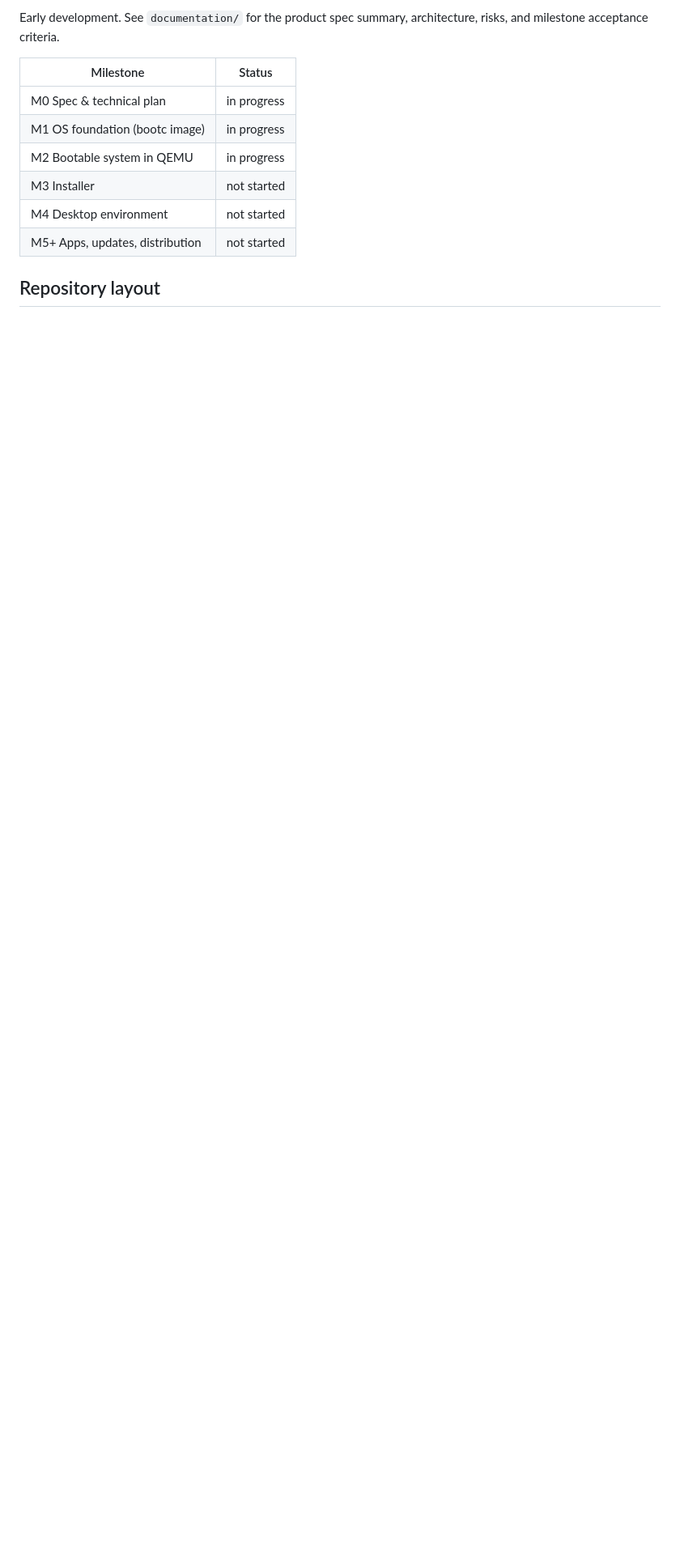
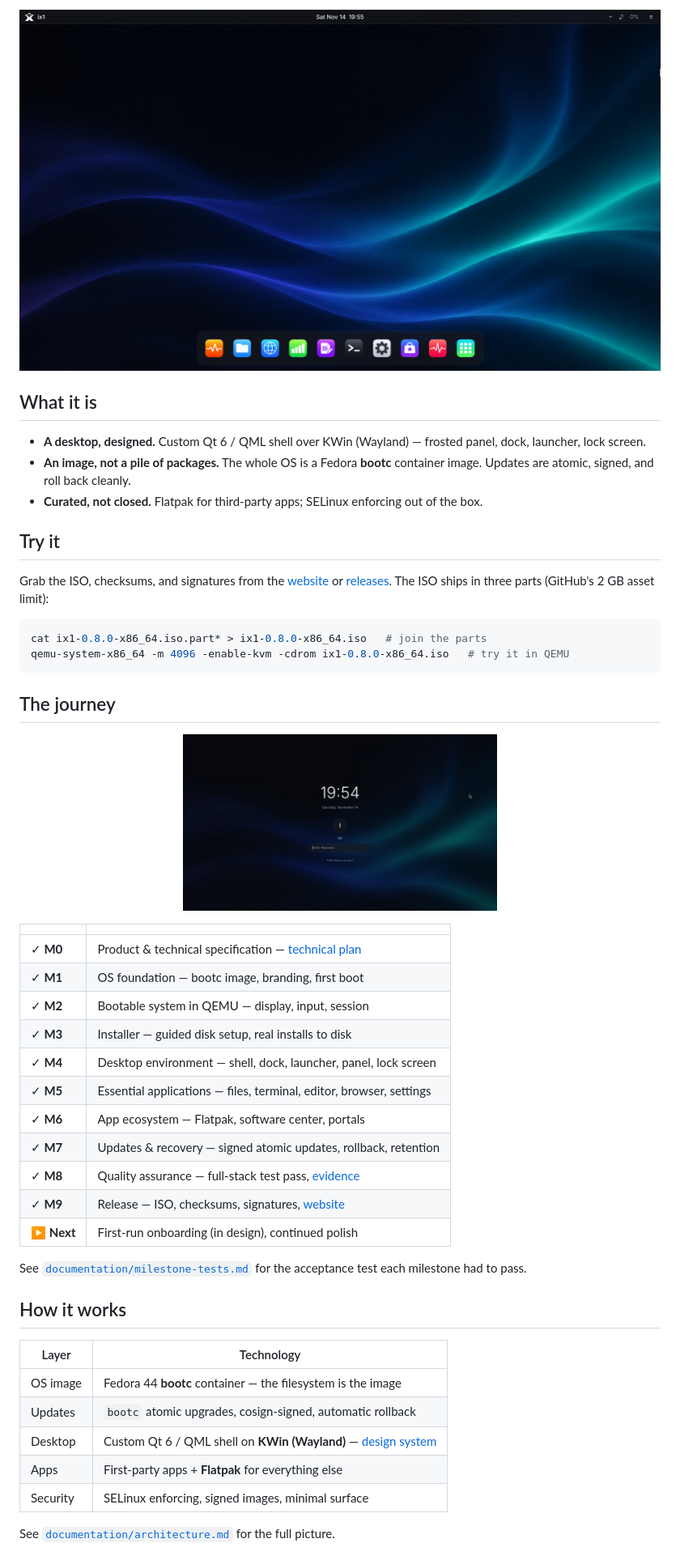
Before and after one commit to dxxpcode/ix1, a Markdown page: README.md, the part around one of its changes. Shown at 81% size. Drawn GitHub-style; pictures changed too: documentation/assets/desktop.png (added), documentation/assets/lock-screen.png (added); blank space fills up the shorter version.

Commit message:
README: rewrite as journey — hero + milestone map + screenshots
Co-Authored-By: Devin AI <158243242+devin-ai-integration[bot]@users.noreply.github.com>

````diff
--- a/README.md
+++ b/README.md
@@ -12,14 +17,54 @@ shell, first-party applications, system integration, infrastructure, and tests.
 
-Early development. See `documentation/` for the product spec summary,
-architecture, risks, and milestone acceptance criteria.
+<p align="center">
+  <img src="documentation/assets/desktop.png" alt="The ix1 desktop" width="100%">
+</p>
 
-| Milestone | Status |
-|-----------|--------|
-| M0 Spec & technical plan | in progress |
-| M1 OS foundation (bootc image) | in progress |
-| M2 Bootable system in QEMU | in progress |
-| M3 Installer | not started |
-| M4 Desktop environment | not started |
-| M5+ Apps, updates, distribution | not started |
+## What it is
 
-## Repository layout
+- **A desktop, designed.** Custom Qt 6 / QML shell over KWin (Wayland) — frosted panel, dock, launcher, lock screen.
+- **An image, not a pile of packages.** The whole OS is a Fedora **bootc** container image. Updates are atomic, signed, and roll back cleanly.
+- **Curated, not closed.** Flatpak for third-party apps; SELinux enforcing out of the box.
+
+## Try it
+
+Grab the ISO, checksums, and signatures from the [website](https://dxxpcode.github.io/ix1/) or [releases](https://github.com/dxxpcode/ix1/releases). The ISO ships in three parts (GitHub's 2 GB asset limit):
+
+```bash
+cat ix1-0.8.0-x86_64.iso.part* > ix1-0.8.0-x86_64.iso   # join the parts
+qemu-system-x86_64 -m 4096 -enable-kvm -cdrom ix1-0.8.0-x86_64.iso   # try it in QEMU
+```
+
+## The journey
+
+<p align="center">
+  <img src="documentation/assets/lock-screen.png" width="49%" alt="Lock screen">
+</p>
+
+| | |
+|---|---|
+| ✓ **M0** | Product & technical specification — [technical plan](documentation/technical-plan.md) |
+| ✓ **M1** | OS foundation — bootc image, branding, first boot |
+| ✓ **M2** | Bootable system in QEMU — display, input, session |
+| ✓ **M3** | Installer — guided disk setup, real installs to disk |
+| ✓ **M4** | Desktop environment — shell, dock, launcher, panel, lock screen |
+| ✓ **M5** | Essential applications — files, terminal, editor, browser, settings |
+| ✓ **M6** | App ecosystem — Flatpak, software center, portals |
+| ✓ **M7** | Updates & recovery — signed atomic updates, rollback, retention |
+| ✓ **M8** | Quality assurance — full-stack test pass, [evidence](tests/qa/evidence/) |
+| ✓ **M9** | Release — ISO, checksums, signatures, [website](https://dxxpcode.github.io/ix1/) |
+| ▶ **Next** | First-run onboarding (in design), continued polish |
+
+See [`documentation/milestone-tests.md`](documentation/milestone-tests.md) for the acceptance test each milestone had to pass.
+
+## How it works
+
+| Layer | Technology |
+|---|---|
+| OS image | Fedora 44 **bootc** container — the filesystem is the image |
+| Updates | `bootc` atomic upgrades, cosign-signed, automatic rollback |
+| Desktop | Custom Qt 6 / QML shell on **KWin (Wayland)** — [design system](documentation/design-system.md) |
+| Apps | First-party apps + **Flatpak** for everything else |
+| Security | SELinux enforcing, signed images, minimal surface |
+
+See [`documentation/architecture.md`](documentation/architecture.md) for the full picture.
+
````
Also changed, not shown: other parts of README.md (+23 -13 lines).
